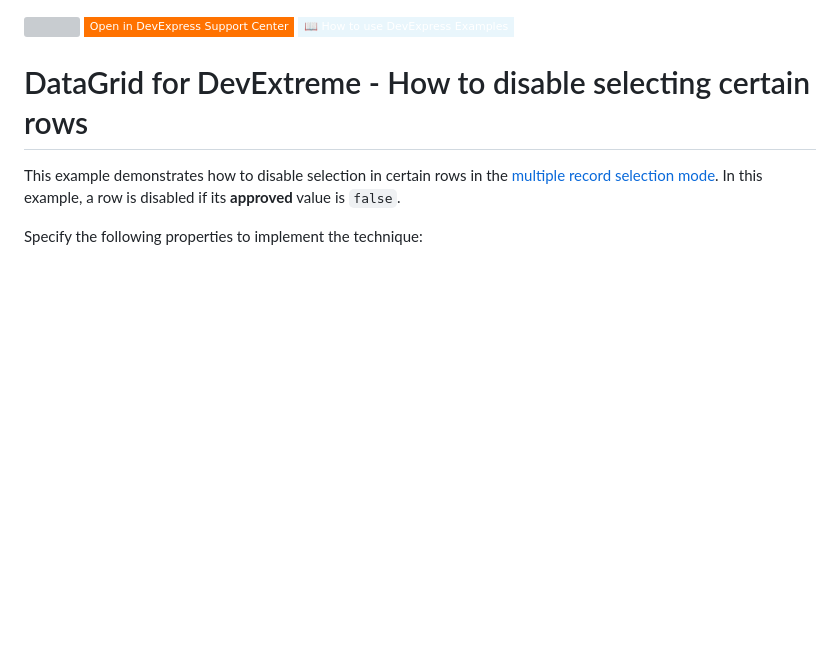
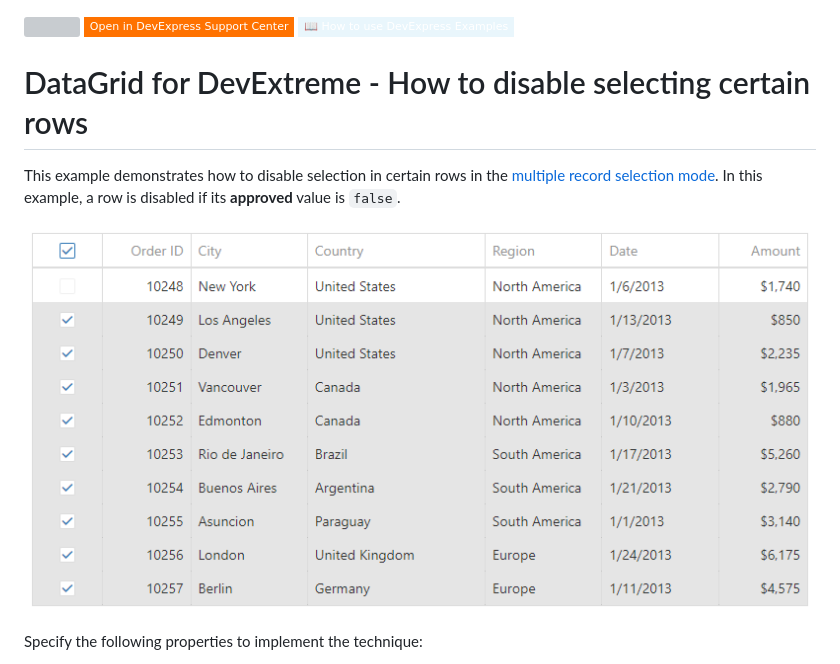
Before and after one commit to DevExpress-Examples/devextreme-datagrid-disable-selecting-certain-rows, a Markdown page: README.md, the part around the change. Rendered like a GitHub page; pictures changed too: devextreme-datagrid-disable-selecting-certain-rows.png (added); badges without logos; blank space fills up the shorter version; grey boxes are pictures that could not be loaded.

Commit message:
Add image

```diff
--- a/README.md
+++ b/README.md
@@ -6,6 +6,8 @@
 # DataGrid for DevExtreme - How to disable selecting certain rows
 
 This example demonstrates how to disable selection in certain rows in the [multiple record selection mode](https://js.devexpress.com/Demos/WidgetsGallery/Demo/DataGrid/MultipleRecordSelectionModes/jQuery/Light/). In this example, a row is disabled if its **approved** value is `false`.
+
+![The first row is disabled](devextreme-datagrid-disable-selecting-certain-rows.png)
 
 Specify the following properties to implement the technique:
 
```
